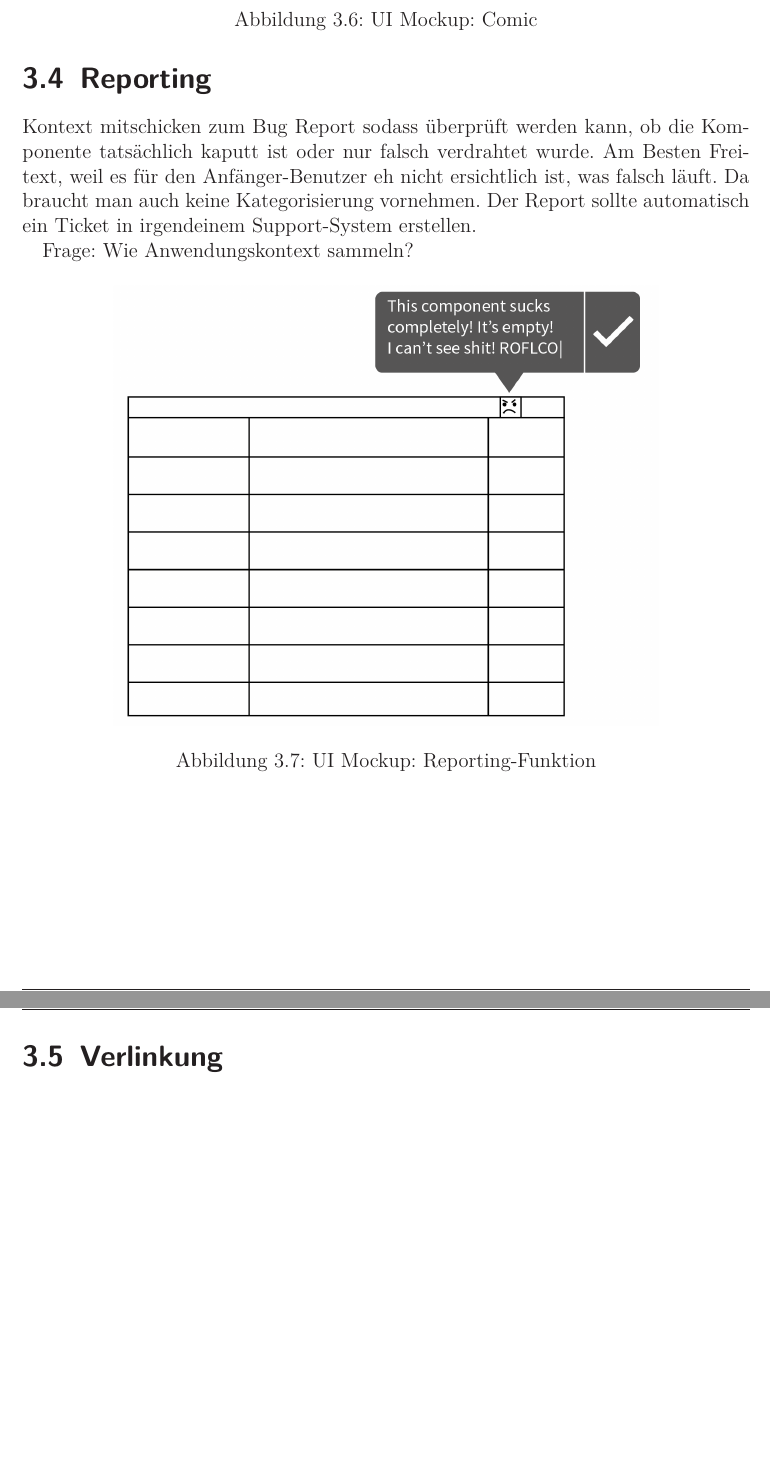
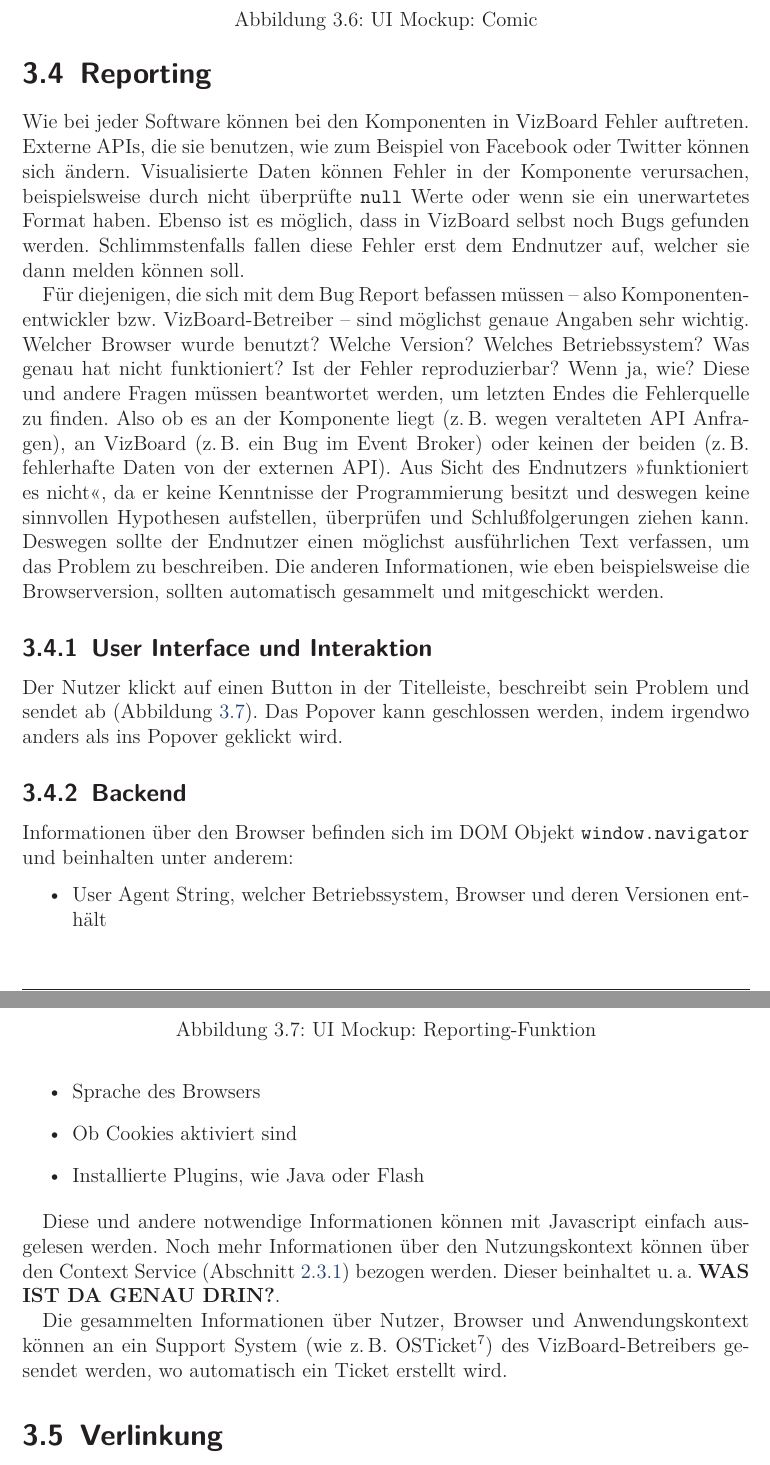
Before and after one commit to prayerslayer/diplomarbeit, a LaTeX thesis (da_piccolotto.tex): two parts of pages 40 and 41 of 62 before the commit and two parts of pages 40 and 41 of 63 after it, joined at a grey line, cut so that both start at the same text, the shorter picture padded with empty space. Compiled offline with pdfLaTeX; an older LaTeX class or package is replaced by its successor.

Commit message:
reporting outline

```diff
--- a/da_piccolotto.tex
+++ b/da_piccolotto.tex
@@ -900,16 +900,43 @@ Diese werden aber schon im Schritt davor (Abbildung~\ref{figure:bedienung-step2}
 \section{Reporting}
 \label{section:konzeption:reporting}
 
-Kontext mitschicken zum Bug Report sodass überprüft werden kann, ob die Komponente tatsächlich kaputt ist oder nur falsch verdrahtet wurde. Am Besten Freitext, weil es für den Anfänger-Benutzer eh nicht ersichtlich ist, was falsch läuft. Da braucht man auch keine Kategorisierung vornehmen. Der Report sollte automatisch ein Ticket in irgendeinem Support-System erstellen.
+Wie bei jeder Software können bei den Komponenten in VizBoard Fehler auftreten. Externe APIs, die sie benutzen, wie zum Beispiel von Facebook oder Twitter können sich ändern. Visualisierte Daten können Fehler in der Komponente verursachen, beispielsweise durch nicht überprüfte \texttt{null} Werte oder wenn sie ein unerwartetes Format haben. Ebenso ist es möglich, dass in VizBoard selbst noch Bugs gefunden werden. Schlimmstenfalls fallen diese Fehler erst dem Endnutzer auf, welcher sie dann melden können soll.
 
-Frage: Wie Anwendungskontext sammeln?
+Für diejenigen, die sich mit dem Bug Report befassen müssen -- also Komponentenentwickler bzw. VizBoard-Betreiber -- sind möglichst genaue Angaben sehr wichtig. Welcher Browser wurde benutzt? Welche Version? Welches Betriebssystem? Was genau hat nicht funktioniert? Ist der Fehler reproduzierbar? Wenn ja, wie? Diese und andere Fragen müssen beantwortet werden, um letzten Endes die Fehlerquelle zu finden. Also ob es an der Komponente liegt (z.\,B. wegen veralteten API Anfragen), an VizBoard (z.\,B. ein Bug im Event Broker) oder keinen der beiden (z.\,B. fehlerhafte Daten von der externen API). Aus Sicht des Endnutzers \enquote{funktioniert es nicht}, da er keine Kenntnisse der Programmierung besitzt und deswegen keine sinnvollen Hypothesen aufstellen, überprüfen und Schlußfolgerungen ziehen kann. Deswegen sollte der Endnutzer einen möglichst ausführlichen Text verfassen, um das Problem zu beschreiben. Die anderen Informationen, wie eben beispielsweise die Browserversion, sollten automatisch gesammelt und mitgeschickt werden.
+
+\subsection{User Interface und Interaktion}
+\label{section:konzeption:reporting:ui}
+
+Der Nutzer klickt auf einen Button in der Titelleiste, beschreibt sein Problem und sendet ab (Abbildung~\ref{figure:reporting}). Das Popover kann geschlossen werden, indem irgendwo anders als ins Popover geklickt wird.
 
 \begin{figure}[htbp]
    \centering
-   \includegraphics[width=0.75\textwidth]{images/konzeption-reporting.png}
+   \includegraphics[width=0.5\textwidth]{images/konzeption-reporting.png}
    \caption{UI Mockup: Reporting-Funktion}
    \label{figure:reporting}
 \end{figure}
+
+\subsection{Backend}
+\label{section:konzeption:reporting:backend}
+
+% was kann man über javascript vom browser auslesen?
+Informationen über den Browser befinden sich im DOM Objekt \texttt{window.navigator} und beinhalten unter anderem:
+
+\begin{itemize}
+	\item User Agent String, welcher Betriebssystem, Browser und deren Versionen enthält
+	\item Sprache des Browsers
+	\item Ob Cookies aktiviert sind
+	\item Installierte Plugins, wie Java oder Flash
+\end{itemize}
+
+% was kann man über den context service bekommen?
+% woher weiß man überhaupt, was es gibt? --> domänenspezifisches kontextmodell, ist also festgelegt.
+
+Diese und andere notwendige Informationen können mit Javascript einfach ausgelesen werden. Noch mehr Informationen über den Nutzungskontext können über den Context Service (Abschnitt~\ref{section:standderforschung:grundlagen:cruise_vizboard}) bezogen werden. Dieser beinhaltet u.\,a. \textbf{WAS IST DA GENAU DRIN?}.
+
+% noch sagen dass es denkbar wäre, das direkt an ein support system anzubinden
+
+Die gesammelten Informationen über Nutzer, Browser und Anwendungskontext können an ein Support System (wie z.\,B. OSTicket\footnote{\url{http://osticket.com/}}) des VizBoard-Betreibers gesendet werden, wo automatisch ein Ticket erstellt wird.
 
 \section{Verlinkung}
 \label{section:konzeption:verlinkung}
```
Also changed, not shown: library.bib (+15 -1 lines), da_piccolotto.tex (4 more changed lines).
